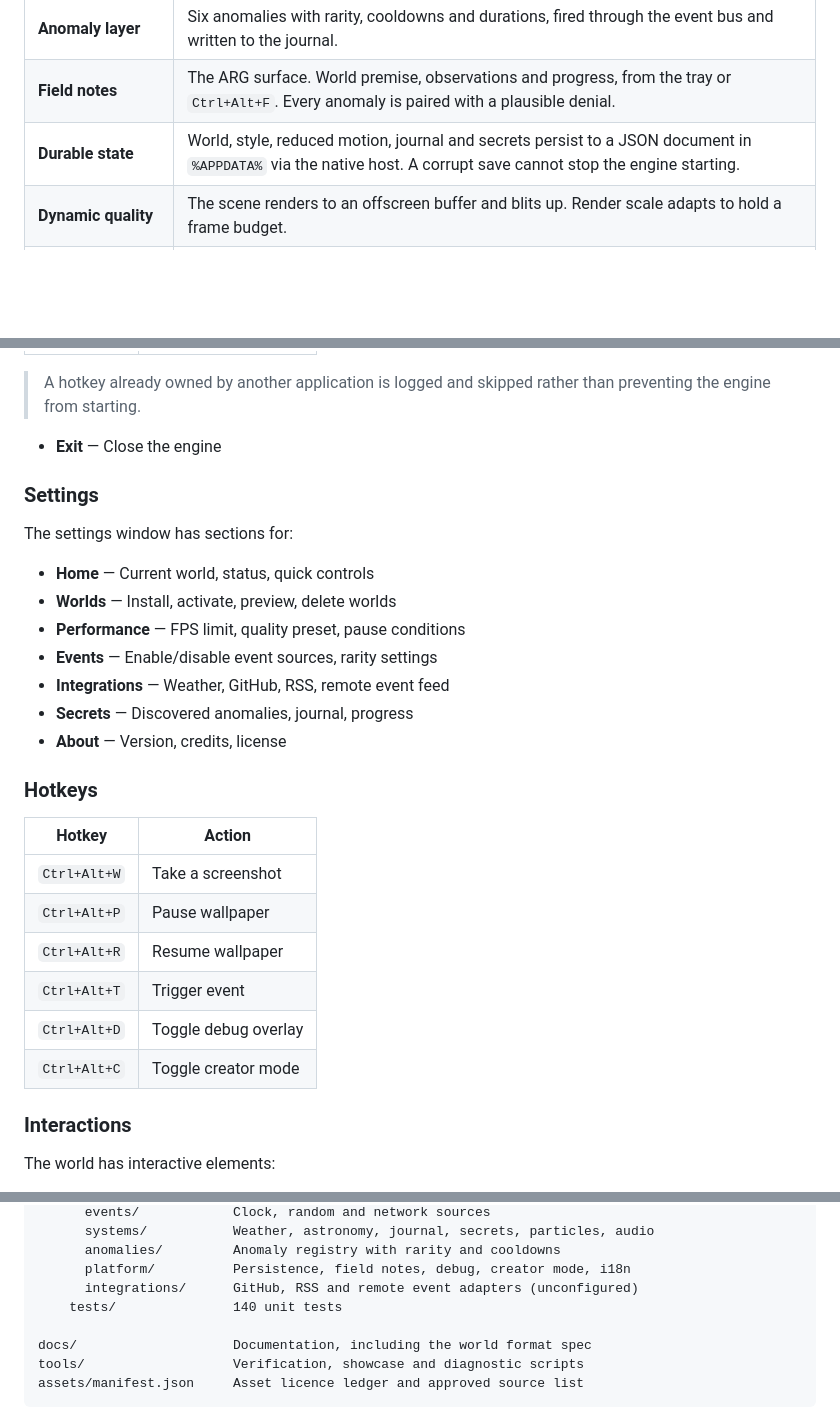
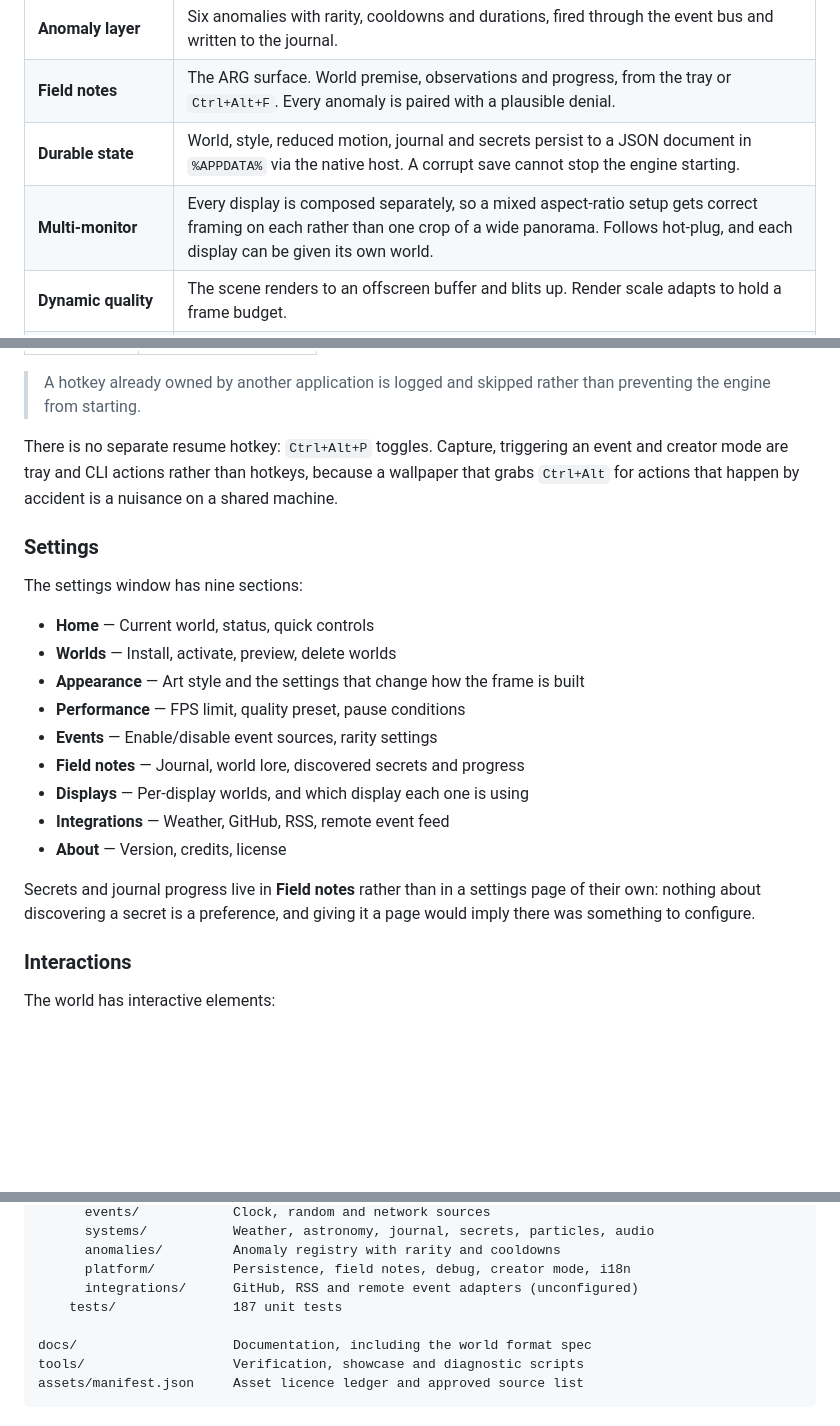
Before and after one commit to realizations/anomaly-engine, a Markdown page: README.md, 3 parts joined by grey strips. Drawn GitHub-style; blank space fills up the shorter version.

Commit message:
docs: make the README's numbers and hotkeys true
The README opens by claiming an honest status table, and then contradicts itself
in six places. Every count in it had drifted from the code it describes, and in
two cases it documented features that do not exist.

The second hotkeys table listed Ctrl+Alt+R for resume, Ctrl+Alt+T for trigger
and Ctrl+Alt+C for creator mode. None of them are registered. HotkeyService
registers exactly five: W, S, P, F, D. That table also began mid-markdown-flow
with a stray "- Exit" bullet, which silently ended the table above it. Removed,
with the real set kept and the reason the others don't exist stated, since
"no separate resume hotkey" is a decision rather than an omission.

The settings section list was wrong in both directions. It omitted Appearance,
Field notes and Displays, all of which are real panels, and listed Secrets as
one, which is not. ShowSection carries nine panels and nine nav buttons, and
settings-shot renders nine visibly different PNGs -- checked by hash, because
that harness only asserts each file is bigger than 8KB and would have passed
happily with the same page nine times.

Other drift: 140 unit tests where there are 187, "a 20-check end-to-end
suite" where verify.mjs runs eighteen steps and e2e.mjs runs 57 checks against
the 53 claimed, and Multi-monitor listed under Scaffold with a "what's missing"
column that described working behaviour while the roadmap had it checked off.

The tools table was also missing six tools that verify.mjs actually runs, which
is the worst direction for that table to be wrong in: the section is the map of
what gates the project. Added those, plus visual-cases and look.

Counts verified rather than assumed, and one assumption was caught in the act:
I "fixed" nine pages to six from a partial grep of ShowSection, and
settings-shot.mjs rendered nine distinct pages immediately afterwards. Left at
nine. The claims that held up were six worlds, six anomalies, 7 times of day,
6 weather states and 69 gallery frames (21 + 18 + 18 + 12, checked against the
matrix calls in showcase.mjs).

```diff
--- a/README.md
+++ b/README.md
@@ -106,6 +106,7 @@ so than ship a feature table that overstates the project.
 | **Anomaly layer** | Six anomalies with rarity, cooldowns and durations, fired through the event bus and written to the journal. |
 | **Field notes** | The ARG surface. World premise, observations and progress, from the tray or `Ctrl+Alt+F`. Every anomaly is paired with a plausible denial. |
 | **Durable state** | World, style, reduced motion, journal and secrets persist to a JSON document in `%APPDATA%` via the native host. A corrupt save cannot stop the engine starting. |
+| **Multi-monitor** | Every display is composed separately, so a mixed aspect-ratio setup gets correct framing on each rather than one crop of a wide panorama. Follows hot-plug, and each display can be given its own world. |
 | **Dynamic quality** | The scene renders to an offscreen buffer and blits up. Render scale adapts to hold a frame budget. |
 | **Live art-style switching** | Three renderer treatments from the tray or `Ctrl+Alt+S`, with an active-style checkmark. |
 | **Global hotkeys** | `Ctrl+Alt+W/S/P/F/D` — cycle world, cycle style, pause, field notes, debug. Registered with Windows, because the wallpaper never holds focus. |
@@ -207,30 +208,28 @@ handled inside the page.
 
 > A hotkey already owned by another application is logged and skipped rather than
 > preventing the engine from starting.
-- **Exit** — Close the engine
+
+There is no separate resume hotkey: `Ctrl+Alt+P` toggles. Capture, triggering an event and
+creator mode are tray and CLI actions rather than hotkeys, because a wallpaper that grabs
+`Ctrl+Alt` for actions that happen by accident is a nuisance on a shared machine.
 
 ### Settings
 
-The settings window has sections for:
+The settings window has nine sections:
 
 - **Home** — Current world, status, quick controls
 - **Worlds** — Install, activate, preview, delete worlds
+- **Appearance** — Art style and the settings that change how the frame is built
 - **Performance** — FPS limit, quality preset, pause conditions
 - **Events** — Enable/disable event sources, rarity settings
+- **Field notes** — Journal, world lore, discovered secrets and progress
+- **Displays** — Per-display worlds, and which display each one is using
 - **Integrations** — Weather, GitHub, RSS, remote event feed
-- **Secrets** — Discovered anomalies, journal, progress
 - **About** — Version, credits, license
 
-### Hotkeys
-
-| Hotkey | Action |
-|--------|--------|
-| `Ctrl+Alt+W` | Take a screenshot |
-| `Ctrl+Alt+P` | Pause wallpaper |
-| `Ctrl+Alt+R` | Resume wallpaper |
-| `Ctrl+Alt+T` | Trigger event |
-| `Ctrl+Alt+D` | Toggle debug overlay |
-| `Ctrl+Alt+C` | Toggle creator mode |
+Secrets and journal progress live in **Field notes** rather than in a settings page of their
+own: nothing about discovering a secret is a preference, and giving it a page would imply
+there was something to configure.
 
 ### Interactions
 
@@ -347,7 +346,7 @@ src/
       anomalies/         Anomaly registry with rarity and cooldowns
       platform/          Persistence, field notes, debug, creator mode, i18n
       integrations/      GitHub, RSS and remote event adapters (unconfigured)
-    tests/               140 unit tests
+    tests/               187 unit tests
 
 docs/                    Documentation, including the world format spec
 tools/                   Verification, showcase and diagnostic scripts
```
Also changed, not shown: other parts of README.md (+12 -4 lines).
